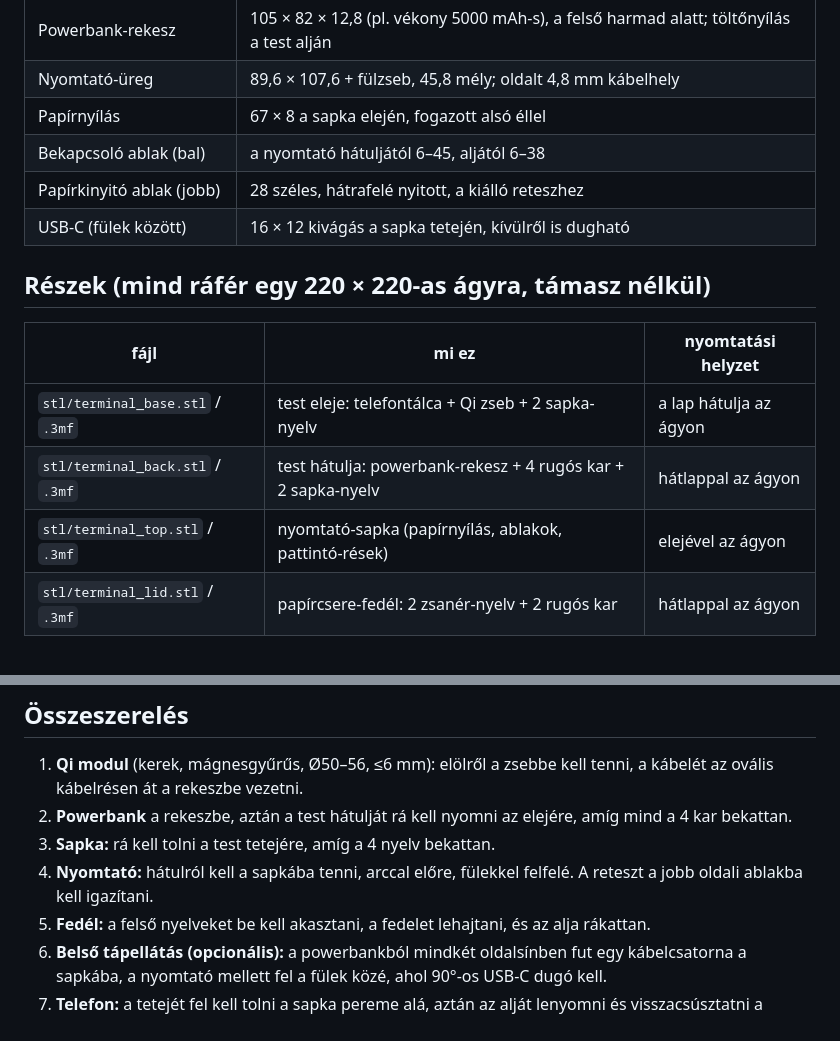
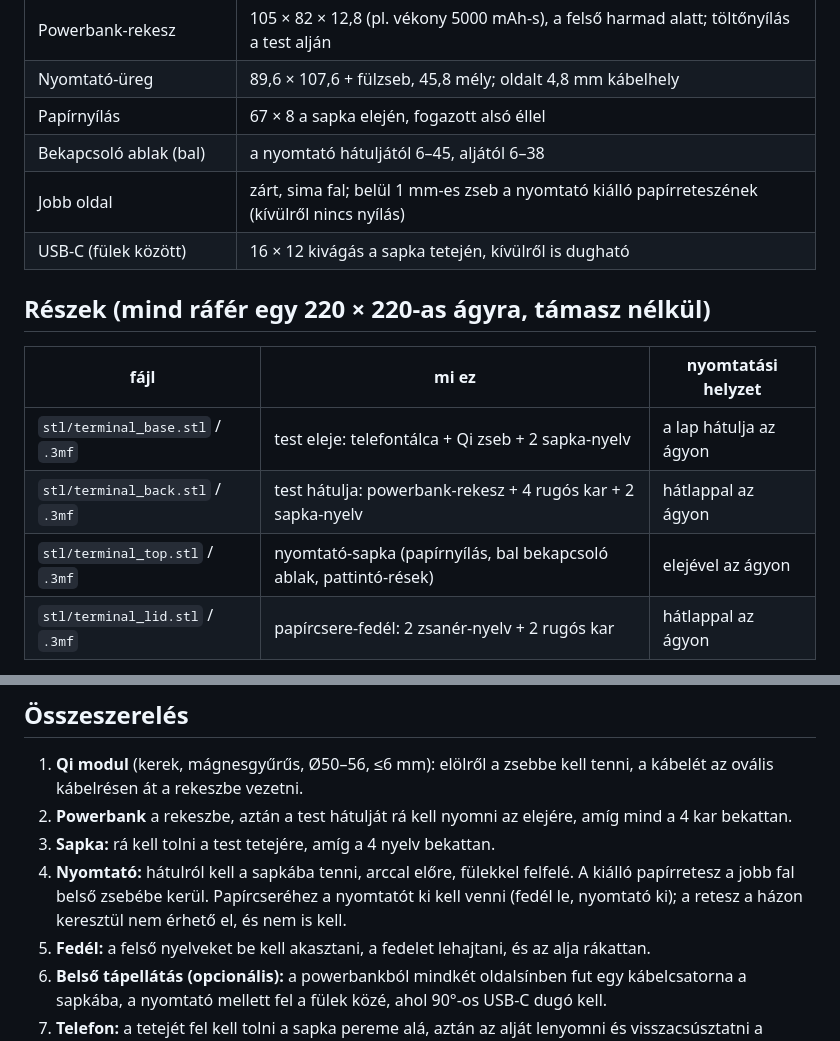
Before and after one commit to gaalp03/3dhaz, a Markdown page: README.md, 2 parts joined by grey strips. GitHub-like rendering.

Commit message:
Close the right-side paper-release window on the cap (#1)
The owner changes paper by taking the printer out, so the latch window is
no longer needed. The right cap wall is now a closed, smooth wall; inside
it gets a 1 mm pocket (open toward the lid) so the protruding paper latch
still clears when the printer is inserted from the back. The matching
cut-out in the lid rim is removed. Snap-fits, power window, paper slot and
USB-C opening are unchanged.

Verified: right wall solid from outside, latch mock-up clears in place and
along the insertion path (also shifted +/-4 mm), lid snaps still engage.

Co-Authored-By: Claude Opus 5.5 <noreply@anthropic.com>
Claude-Session: https://claude.ai/code/session_01JFoGa7VasBMWa1P3j5weRv

```diff
--- a/README.md
+++ b/README.md
@@ -28,7 +31,7 @@ Felül a nyomtató „sapka”, alatta a telefon mint érintőkijelző, ahogy a
 | Nyomtató-üreg | 89,6 × 107,6 + fülzseb, 45,8 mély; oldalt 4,8 mm kábelhely |
 | Papírnyílás | 67 × 8 a sapka elején, fogazott alsó éllel |
 | Bekapcsoló ablak (bal) | a nyomtató hátuljától 6–45, aljától 6–38 |
-| Papírkinyitó ablak (jobb) | 28 széles, hátrafelé nyitott, a kiálló reteszhez |
+| Jobb oldal | zárt, sima fal; belül 1 mm-es zseb a nyomtató kiálló papírreteszének (kívülről nincs nyílás) |
 | USB-C (fülek között) | 16 × 12 kivágás a sapka tetején, kívülről is dugható |
 
 ## Részek (mind ráfér egy 220 × 220-as ágyra, támasz nélkül)
@@ -36,7 +39,7 @@ Felül a nyomtató „sapka”, alatta a telefon mint érintőkijelző, ahogy a
 |---|---|---|
 | `stl/terminal_base.stl` / `.3mf` | test eleje: telefontálca + Qi zseb + 2 sapka-nyelv | a lap hátulja az ágyon |
 | `stl/terminal_back.stl` / `.3mf` | test hátulja: powerbank-rekesz + 4 rugós kar + 2 sapka-nyelv | hátlappal az ágyon |
-| `stl/terminal_top.stl` / `.3mf` | nyomtató-sapka (papírnyílás, ablakok, pattintó-rések) | elejével az ágyon |
+| `stl/terminal_top.stl` / `.3mf` | nyomtató-sapka (papírnyílás, bal bekapcsoló ablak, pattintó-rések) | elejével az ágyon |
 | `stl/terminal_lid.stl` / `.3mf` | papírcsere-fedél: 2 zsanér-nyelv + 2 rugós kar | hátlappal az ágyon |
 
 **Anyag: PETG ajánlott.** A PETG szívósabb, és sokkal több nyitást-zárást bír, mint a PLA, ami ridegebb, és a rugós karok tövénél idővel megreped. Javasolt beállítás: 3–4 fal, 20–25 % infill, 0,2 mm réteg.
@@ -69,7 +72,7 @@ Minden kötés a nyomtatott alkatrészek része (cantilever snap-fit): a kampós
 1. **Qi modul** (kerek, mágnesgyűrűs, Ø50–56, ≤6 mm): elölről a zsebbe kell tenni, a kábelét az ovális kábelrésen át a rekeszbe vezetni.
 2. **Powerbank** a rekeszbe, aztán a test hátulját rá kell nyomni az elejére, amíg mind a 4 kar bekattan.
 3. **Sapka:** rá kell tolni a test tetejére, amíg a 4 nyelv bekattan.
-4. **Nyomtató:** hátulról kell a sapkába tenni, arccal előre, fülekkel felfelé. A reteszt a jobb oldali ablakba kell igazítani.
+4. **Nyomtató:** hátulról kell a sapkába tenni, arccal előre, fülekkel felfelé. A kiálló papírretesz a jobb fal belső zsebébe kerül. Papírcseréhez a nyomtatót ki kell venni (fedél le, nyomtató ki); a retesz a házon keresztül nem érhető el, és nem is kell.
 5. **Fedél:** a felső nyelveket be kell akasztani, a fedelet lehajtani, és az alja rákattan.
 6. **Belső tápellátás (opcionális):** a powerbankból mindkét oldalsínben fut egy kábelcsatorna a sapkába, a nyomtató mellett fel a fülek közé, ahol 90°-os USB-C dugó kell.
 7. **Telefon:** a tetejét fel kell tolni a sapka pereme alá, aztán az alját lenyomni és visszacsúsztatni a perem mögé.
```
Also changed, not shown: other parts of README.md (+3 -0 lines), docs/front.png, docs/inside.png, docs/right_side.png (added), docs/side.png, docs/snaps.png, 9 other files.
